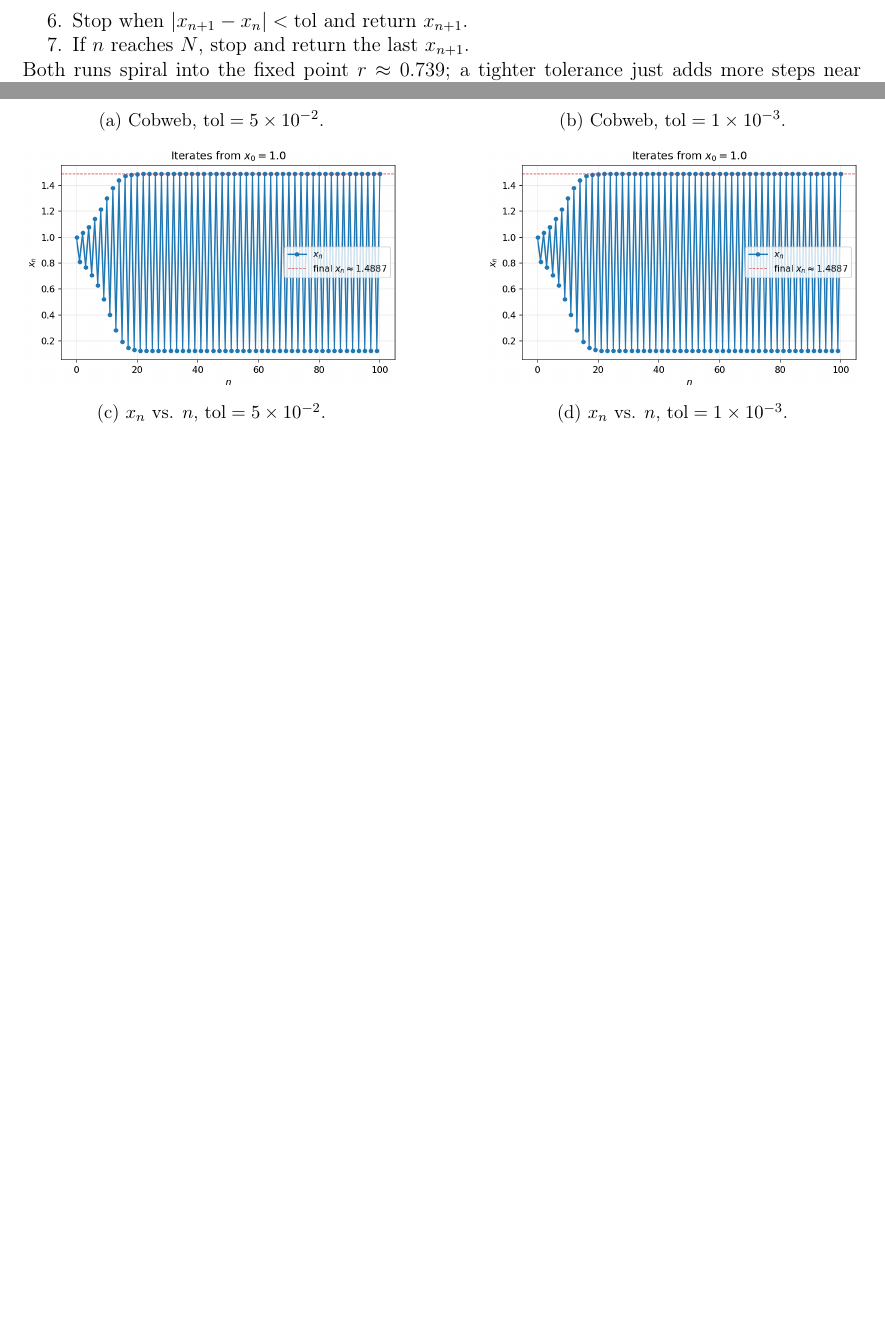
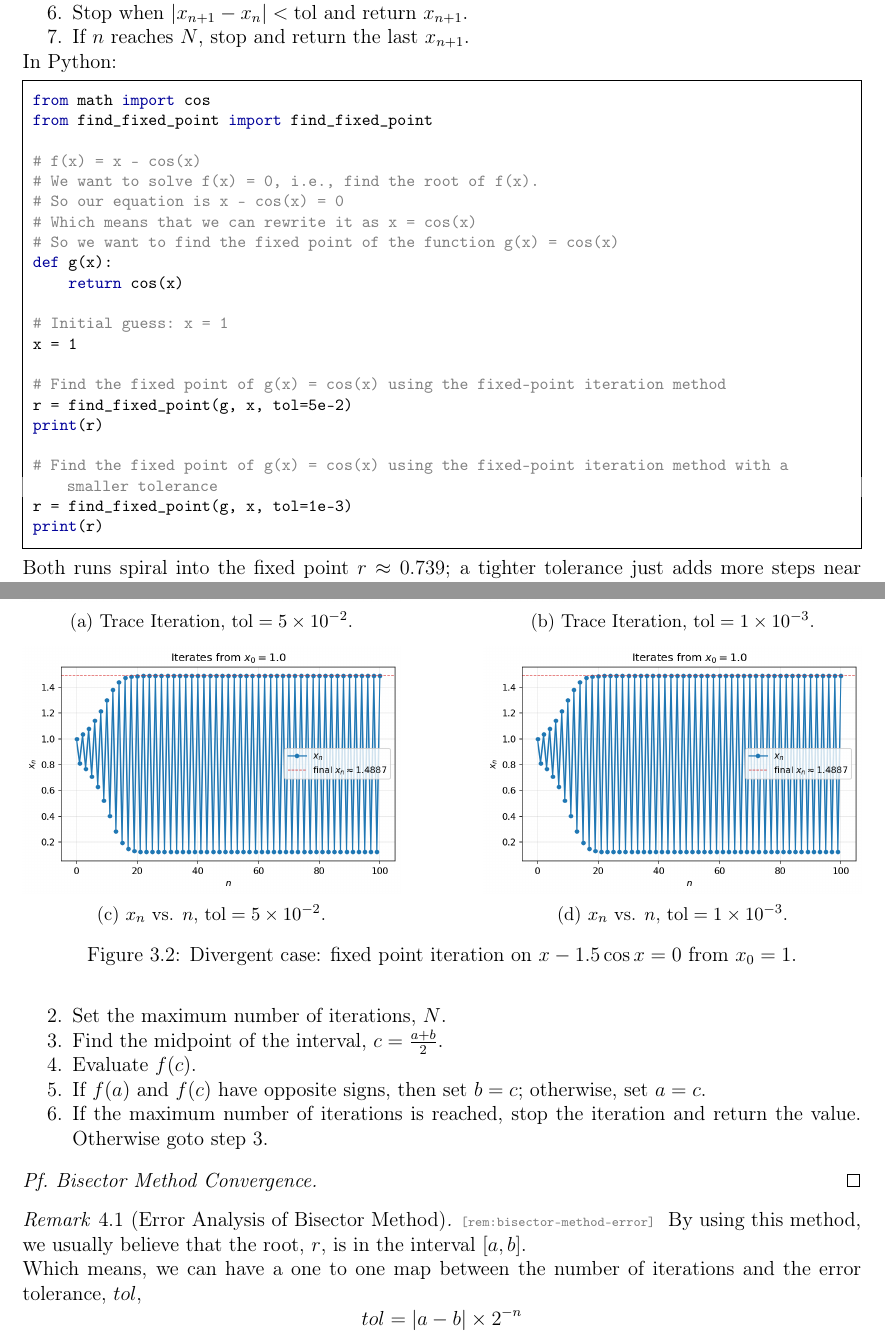
Before and after one commit to Redstone-D/data_analysis_notes, a LaTeX document (lec01.tex): two parts of pages 3 and 4 of 4 before the commit and two parts of pages 3 and 5 of 5 after it, joined at a grey line, cut so that both start at the same text, the shorter picture padded with empty space. The pictures show the PDF file latex_target/lec01.pdf that the author committed with the source.

Commit message:
Bisector

```diff
--- a/lec01.tex
+++ b/lec01.tex
@@ -108,11 +128,13 @@
   \end{enumerate}
 \end{conv}
 
-\begin{rem}[Error Analysis of Fixed Point Iteration Method]{fixed-point-iteration-error}
+\color{blue}\begin{rem}[Error Analysis of Fixed Point Iteration Method]{fixed-point-iteration-error}
   By using this method, we usually believe that the root, $r$, is close to the initial guess, $x_0$. Also, it should be within $x_n$ and $x_{n+1}$ forall $n$.
 
   Which means, the error of the $n$-th iteration is $|x_n - r| \leq |x_{n+1} - x_n|$.
-\end{rem}
+
+  PF TODO
+\end{rem}\color{black}
 
 \begin{conv}[Optimized Fixed Point Iteration]{optimized-fpi}
   We may want to set an error tolerance, $\mathrm{tol}$, and stop the iteration when $|x_{n+1} - x_n| < \mathrm{tol}$.
@@ -139,20 +163,25 @@
     \item If $n$ reaches $N$, stop and return the last $x_{n+1}$.
   \end{enumerate}
 
-  Both runs spiral into the fixed point $r \approx 0.739$; a tighter tolerance just adds more steps near $r$. The cobwebs (top row) show the geometric approach; the iterate-vs-index plots (bottom row) show the same convergence as damped oscillation.
+  In Python:
+  \lstinputlisting[language=Python]{lec01/fixed_point_demo_1.py}
+
+  Both runs spiral into the fixed point $r \approx 0.739$; a tighter tolerance just adds more steps near $r$. The top row shows the iteration geometrically on the $(x, y)$ plane; the bottom row shows the same iterates plotted against their step number.
 
   \begin{figure}[h]
     \centering
     \begin{subfigure}[t]{0.45\textwidth}
       \centering
       \includegraphics[width=\linewidth]{fixed_point_demo_1_low_accuracy_cobweb.png}
-      \caption{Cobweb, $\mathrm{tol} = 5 \times 10^{-2}$.}
+      \caption{Trace Iteration, $\mathrm{tol} = 5 \times 10^{-2}$.}
+      \label{fig:convergent-fpi-a}
     \end{subfigure}
     \hfill
     \begin{subfigure}[t]{0.45\textwidth}
       \centering
       \includegraphics[width=\linewidth]{fixed_point_demo_1_high_accuracy_cobweb.png}
-      \caption{Cobweb, $\mathrm{tol} = 1 \times 10^{-3}$.}
+      \caption{Trace Iteration, $\mathrm{tol} = 1 \times 10^{-3}$.}
+      \label{fig:convergent-fpi-b}
     \end{subfigure}
 
     \vspace{0.5em}
@@ -161,11 +190,15 @@
       \centering
       \includegraphics[width=\linewidth]{fixed_point_demo_1_low_accuracy_sequence.png}
       \caption{$x_n$ vs. $n$, $\mathrm{tol} = 5 \times 10^{-2}$.}
+      \label{fig:convergent-fpi-c}
     \end{subfigure}
     \hfill
     \begin{subfigure}[t]{0.45\textwidth}
       \centering
       \includegraphics[width=\linewidth]{fixed_point_demo_1_high_accuracy_sequence.png}
       \caption{$x_n$ vs. $n$, $\mathrm{tol} = 1 \times 10^{-3}$.}
+      \label{fig:convergent-fpi-d}
     \end{subfigure}
+    \caption{Convergent case: fixed point iteration on $x - \cos x = 0$ from $x_0 = 1$.}
+    \label{fig:convergent-fpi}
   \end{figure}
@@ -183,13 +223,15 @@
     \begin{subfigure}[t]{0.45\textwidth}
       \centering
       \includegraphics[width=\linewidth]{fixed_point_demo_2_low_accuracy_cobweb.png}
-      \caption{Cobweb, $\mathrm{tol} = 5 \times 10^{-2}$.}
+      \caption{Trace Iteration, $\mathrm{tol} = 5 \times 10^{-2}$.}
+      \label{fig:divergent-fpi-a}
     \end{subfigure}
     \hfill
     \begin{subfigure}[t]{0.45\textwidth}
       \centering
       \includegraphics[width=\linewidth]{fixed_point_demo_2_high_accuracy_cobweb.png}
-      \caption{Cobweb, $\mathrm{tol} = 1 \times 10^{-3}$.}
+      \caption{Trace Iteration, $\mathrm{tol} = 1 \times 10^{-3}$.}
+      \label{fig:divergent-fpi-b}
     \end{subfigure}
 
     \vspace{0.5em}
@@ -198,13 +240,17 @@
       \centering
       \includegraphics[width=\linewidth]{fixed_point_demo_2_low_accuracy_sequence.png}
       \caption{$x_n$ vs. $n$, $\mathrm{tol} = 5 \times 10^{-2}$.}
+      \label{fig:divergent-fpi-c}
     \end{subfigure}
     \hfill
     \begin{subfigure}[t]{0.45\textwidth}
       \centering
       \includegraphics[width=\linewidth]{fixed_point_demo_2_high_accuracy_sequence.png}
       \caption{$x_n$ vs. $n$, $\mathrm{tol} = 1 \times 10^{-3}$.}
+      \label{fig:divergent-fpi-d}
     \end{subfigure}
+    \caption{Divergent case: fixed point iteration on $x - 1.5 \cos x = 0$ from $x_0 = 1$.}
+    \label{fig:divergent-fpi}
   \end{figure}
 \end{eg}
 
@@ -210,0 +261,9 @@
+  \end{enumerate}
+  Usually used for \emph{good initial guess} and \emph{good $g(x)$ function}.
+\end{rem}
+
+\section{Bisector Method}
+
+\begin{dfn}[Bisector Method]{bisector-method}
+  The idea of \emph{bisector method} is when we know that a root $r$ is in the interval $[a, b]$, then we can find the midpoint of the range and evaluate which part of the interval contains the root. We can then repeat this process until we find a sufficiently accurate approximation of the root.
+\end{dfn}
@@ -211 +275,20 @@
+    \item Set the maximum number of iterations, $N$.
+    \item Find the midpoint of the interval, $c = \frac{a+b}{2}$.
+    \item Evaluate $f(c)$.
+    \item If $f(a)$ and $f(c)$ have opposite signs, then set $b = c$; otherwise, set $a = c$.
+    \item If the maximum number of iterations is reached, stop the iteration and return the value. Otherwise goto step 3.
+  \end{enumerate}
+\end{conv}
+
+\begin{proof}[Bisector Method Convergence]
+
+\end{proof}
+
+\begin{rem}[Error Analysis of Bisector Method]{bisector-method-error}
+  By using this method, we usually believe that the root, $r$, is in the interval $[a, b]$.
+
+  Which means, we can have a one to one map between the number of iterations and the error tolerance, $tol$,
+  \[tol = |a - b| \times 2^{-n}\]
+\end{rem}
+
 \end{document}
```
Also changed, not shown: latex_target/lec01.pdf, lec01.tex (38 more changed lines), 3 other files.
